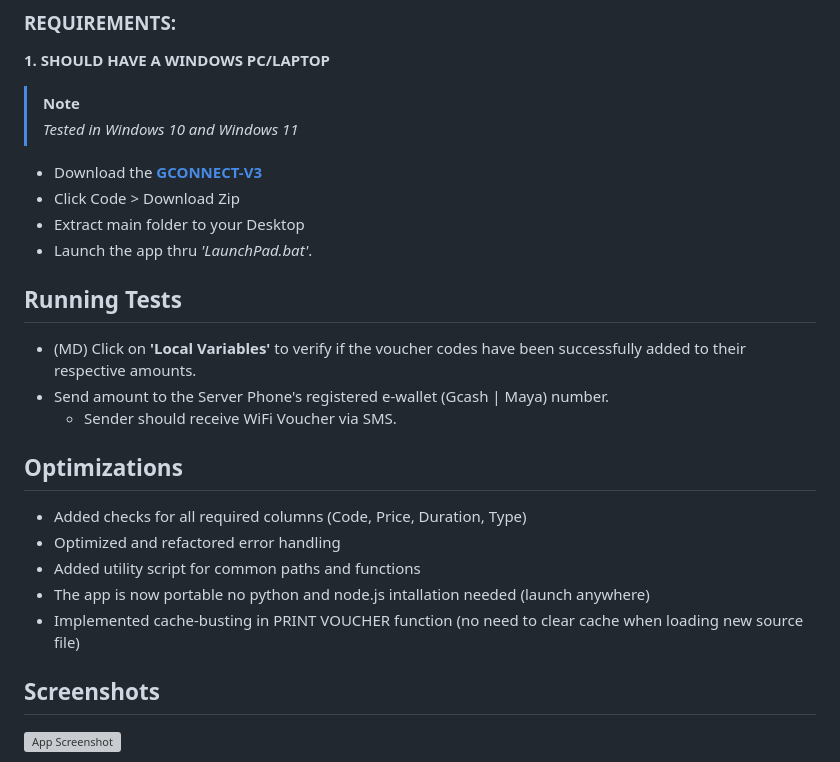
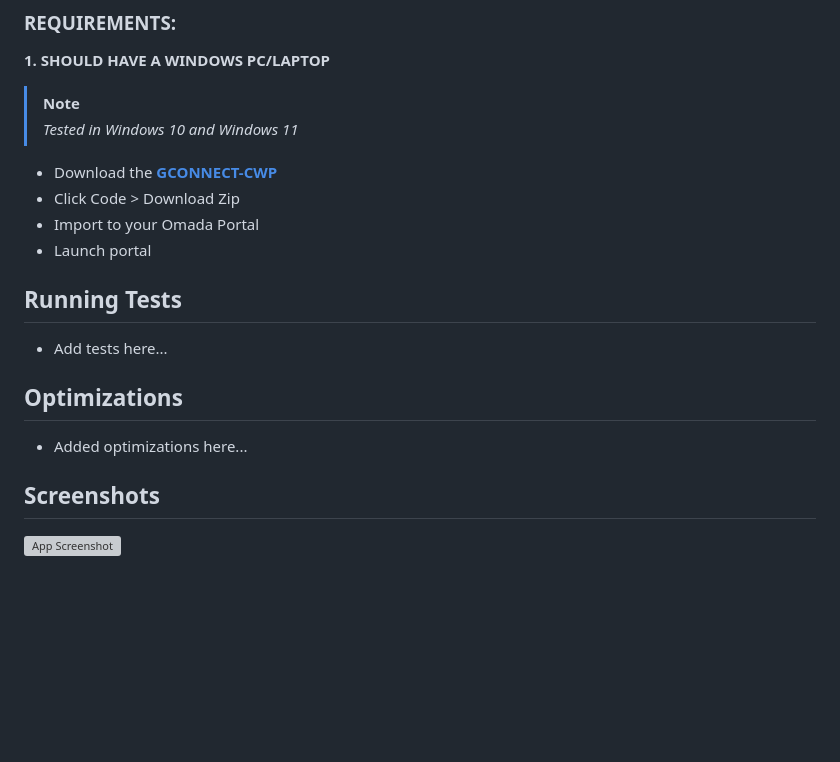
Before and after one commit to cleifwork/GCONNECT-CWP, a Markdown page: readme.md, the part around the change. GitHub-like rendering; blank space fills up the shorter version; grey boxes are pictures that could not be loaded.

```diff
--- a/readme.md
+++ b/readme.md
@@ -43,23 +43,18 @@ The images showcase the interface of the GConnect Custom WiFi Portal, designed t
 > [!NOTE]
 > _Tested in Windows 10 and Windows 11_
 
-- Download the **[GCONNECT-V3](https://github.com/cleifwork/GCONNECT/tree/GCONNECT-V3)**
+- Download the **[GCONNECT-CWP](https://github.com/cleifwork/GCONNECT-CWP)**
 - Click Code > Download Zip
-- Extract main folder to your Desktop
-- Launch the app thru _'LaunchPad.bat'_.
+- Import to your Omada Portal
+- Launch portal
+
 
 ## Running Tests
-- (MD) Click on **'Local Variables'** to verify if the voucher codes have been successfully added to their respective amounts.
-- Send amount to the Server Phone's registered e-wallet (Gcash | Maya) number.
-    - Sender should receive WiFi Voucher via SMS.
+- Add tests here...
 
 
 ## Optimizations
-- Added checks for all required columns (Code, Price, Duration, Type)
-- Optimized and refactored error handling
-- Added utility script for common paths and functions
-- The app is now portable no python and node.js intallation needed (launch anywhere)
-- Implemented cache-busting in PRINT VOUCHER function (no need to clear cache when loading new source file)
+- Added optimizations here...
 
 
 ## Screenshots
```
